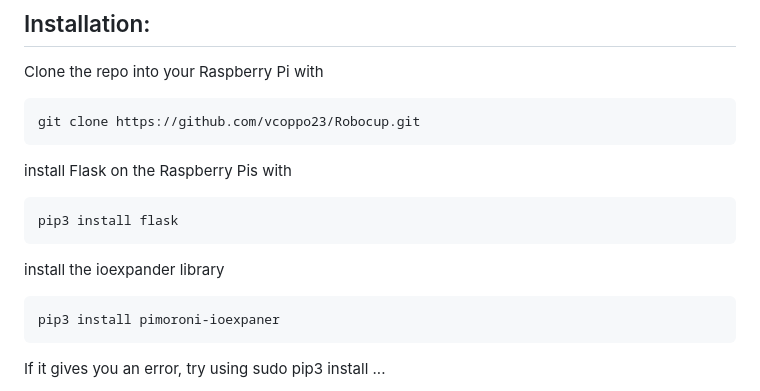
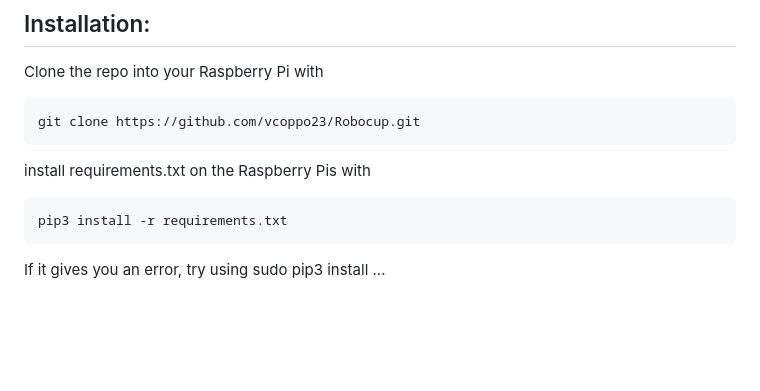
Before and after one commit to vcoppo23/Robocup, a Markdown page: README.md, the part around the change. GitHub-like rendering; blank space fills up the shorter version.

````diff
--- a/README.md
+++ b/README.md
@@ -7,14 +7,9 @@ Clone the repo into your Raspberry Pi with
 git clone https://github.com/vcoppo23/Robocup.git
 ```
 
-install Flask on the Raspberry Pis with
+install requirements.txt on the Raspberry Pis with
 ```bash
-pip3 install flask
-```
-
-install the ioexpander library
-```bash
-pip3 install pimoroni-ioexpaner
+pip3 install -r requirements.txt
 ```
 If it gives you an error, try using sudo pip3 install ...
 
````
